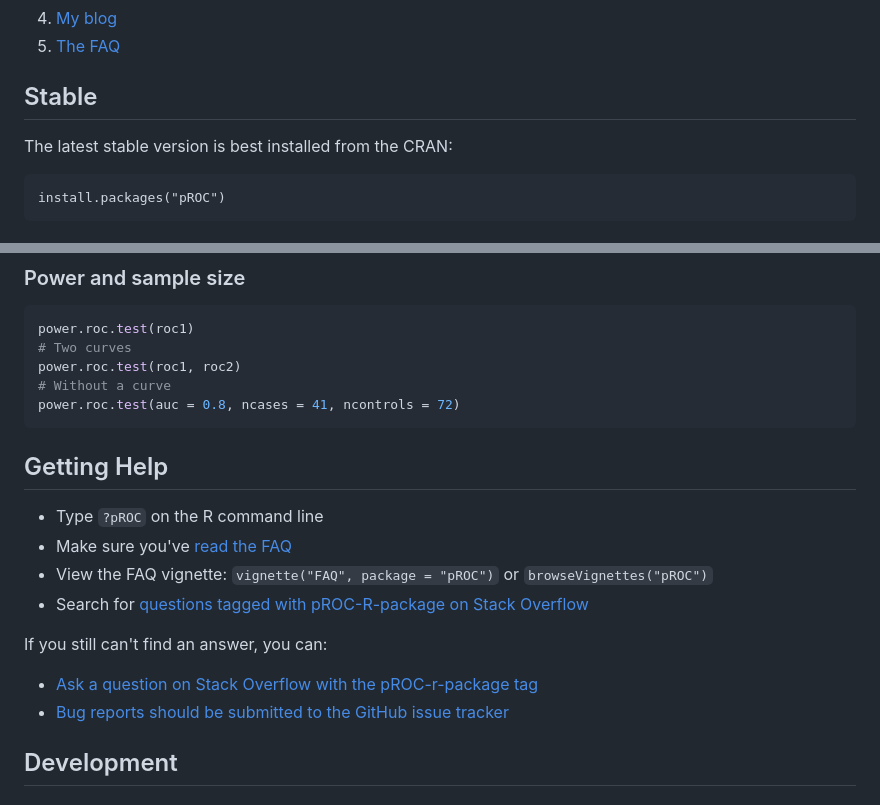
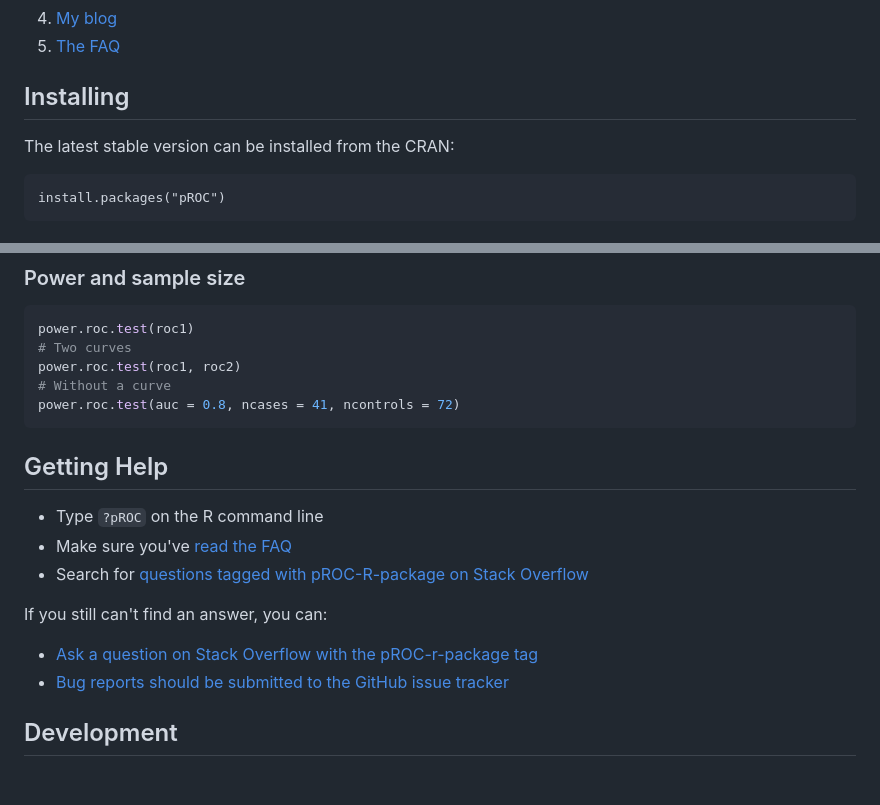
Before and after one commit to xrobin/pROC, a Markdown page: README.md, 2 parts joined by grey strips. Rendered like a GitHub page.

Commit message:
cleanup readme

````diff
--- a/README.md
+++ b/README.md
@@ -17,10 +17,10 @@ For more information, see:
 4. [My blog](https://xavier.robin.info/tag/pROC/)
 5. [The FAQ](https://github.com/xrobin/pROC/wiki/FAQ---Frequently-asked-questions)
 
-Stable
--------
+Installing
+----------
 
-The latest stable version is best installed from the CRAN:
+The latest stable version can be installed from the CRAN:
 
     install.packages("pROC")
 
@@ -103,20 +103,17 @@ power.roc.test(roc1, roc2)
 power.roc.test(auc = 0.8, ncases = 41, ncontrols = 72)
 ```
 
-
 Getting Help
 ------------
 
 * Type `?pROC` on the R command line
-* Make sure you've [read the FAQ](https://github.com/xrobin/pROC/wiki/FAQ---Frequently-asked-questions)
-* View the FAQ vignette: `vignette("FAQ", package = "pROC")` or `browseVignettes("pROC")`
+* Make sure you've [read the FAQ](https://cran.r-project.org/web/packages/pROC/vignettes/FAQ.html)
 * Search for [questions tagged with pROC-R-package on Stack Overflow](https://stackoverflow.com/questions/tagged/proc-r-package?tab=Votes)
 
 If you still can't find an answer, you can:
 
 * [Ask a question on Stack Overflow with the pROC-r-package tag](https://stackoverflow.com/questions/ask?tags=pROC-r-package)
 * [Bug reports should be submitted to the GitHub issue tracker](https://github.com/xrobin/pROC/issues)
-
 
 
 Development
````
